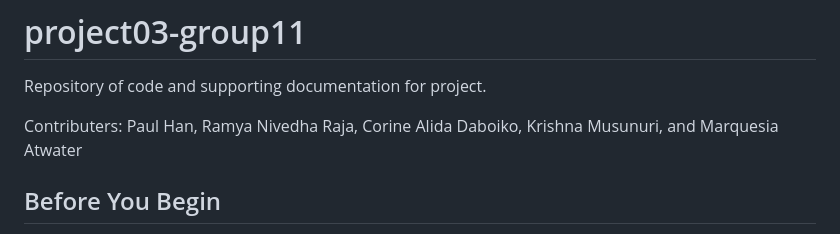
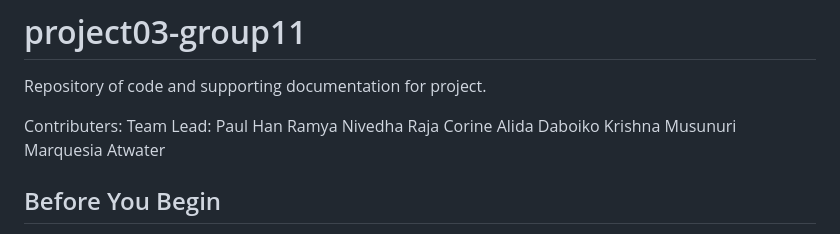
Before and after one commit to pbhan710/project03-group11, a Markdown page: README.md, the part around the change. Rendered like a GitHub page.

```diff
--- a/README.md
+++ b/README.md
@@ -1,7 +1,12 @@
 # project03-group11
 Repository of code and supporting documentation for project.
 
-Contributers: Paul Han, Ramya Nivedha Raja, Corine Alida Daboiko, Krishna Musunuri, and Marquesia Atwater
+Contributers:
+Team Lead: Paul Han
+Ramya Nivedha Raja
+Corine Alida Daboiko
+Krishna Musunuri
+Marquesia Atwater
 
 ## Before You Begin
 Please download The Movies Dataset at Kaggle and store this in a "Data" sub-repository of the project. This data can be accessed via .csv files as well as through it's online API. This dataset includes contain metadata for 45,000 movies all listed in the Full MovieLens Dataset. For the purposes of this project we chose to only showcase data pertaining to the last decade. Data points include cast, crew, plot keywords, budget, revenue, posters, release dates, languages, production companies, countries, TMDB vote counts and vote averages.
```
